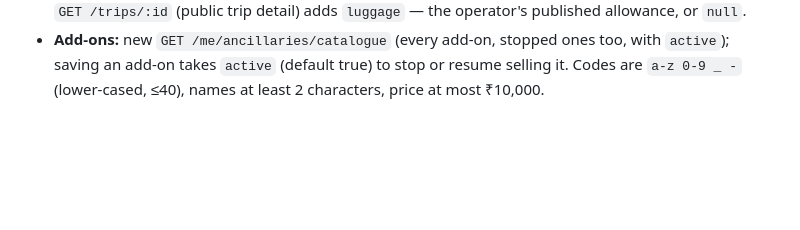
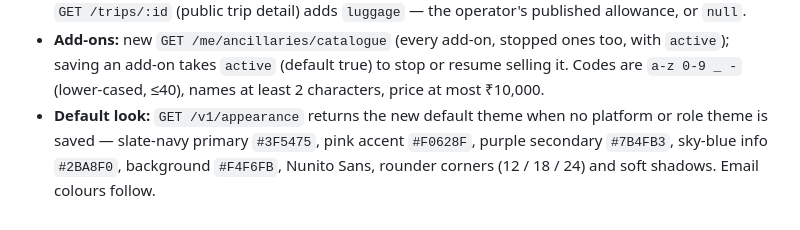
Before and after one commit to safdarnwz/ticketly, a Markdown page: docs/API_CHANGES.md, the part around the change. Rendered like a GitHub page; blank space fills up the shorter version.

Commit message:
Note the new default theme in API changes
Co-Authored-By: Claude Opus 5.5 <noreply@anthropic.com>
Claude-Session: https://claude.ai/code/session_0113dSShDgtNCfrxyGrCU2J8

```diff
--- a/docs/API_CHANGES.md
+++ b/docs/API_CHANGES.md
@@ -502,3 +502,6 @@ an unknown id is now 404 (was 200).
 - **Add-ons:** new `GET /me/ancillaries/catalogue` (every add-on, stopped ones too, with `active`); saving an
   add-on takes `active` (default true) to stop or resume selling it. Codes are `a-z 0-9 _ -` (lower-cased, ≤40),
   names at least 2 characters, price at most ₹10,000.
+- **Default look:** `GET /v1/appearance` returns the new default theme when no platform or role theme is saved —
+  slate-navy primary `#3F5475`, pink accent `#F0628F`, purple secondary `#7B4FB3`, sky-blue info `#2BA8F0`,
+  background `#F4F6FB`, Nunito Sans, rounder corners (12 / 18 / 24) and soft shadows. Email colours follow.
```
